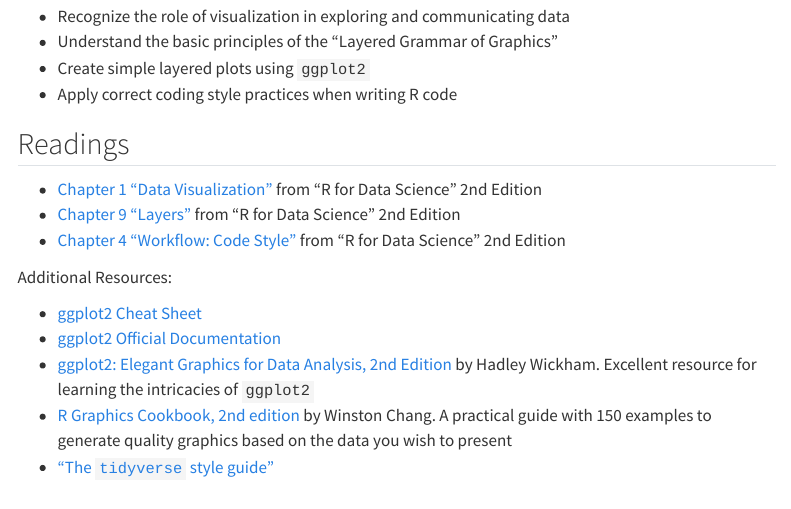
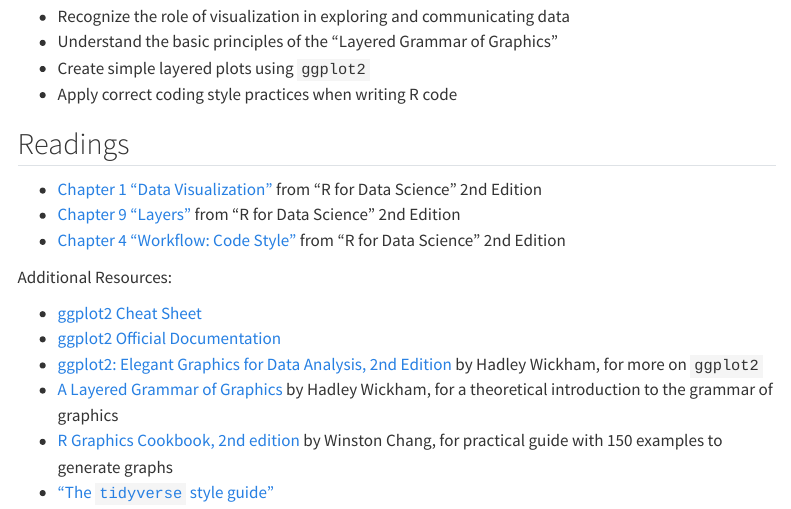
Before and after one commit to brinasab/css-website, a Quarto document (lectures/03-home.qmd): the page in a window 1100 px wide, from 330 px down. Rendered offline with R 4.5, knitr and Pandoc in place of Quarto, with nearby package versions; menus at the side of the page are left out.

Commit message:
lecture 3 home added one reading

```diff
--- a/lectures/03-home.qmd
+++ b/lectures/03-home.qmd
@@ -38,6 +38,7 @@
 
 * [ggplot2 Cheat Sheet](https://raw.githubusercontent.com/rstudio/cheatsheets/main/data-visualization.pdf)
 * [ggplot2 Official Documentation](https://ggplot2.tidyverse.org/index.html)
-* [ggplot2: Elegant Graphics for Data Analysis, 2nd Edition](https://ggplot2-book.org/) by Hadley Wickham. Excellent resource for learning the intricacies of `ggplot2`
-* [R Graphics Cookbook, 2nd edition](https://r-graphics.org/) by Winston Chang. A practical guide with 150 examples to generate quality graphics based on the data you wish to present
+* [ggplot2: Elegant Graphics for Data Analysis, 2nd Edition](https://ggplot2-book.org/) by Hadley Wickham, for more on `ggplot2`
+* [A Layered Grammar of Graphics](https://www.tandfonline.com/doi/pdf/10.1198/jcgs.2009.07098) by Hadley Wickham, for a theoretical introduction to the grammar of graphics
+* [R Graphics Cookbook, 2nd edition](https://r-graphics.org/) by Winston Chang, for practical guide with 150 examples to generate graphs
 * ["The `tidyverse` style guide"](https://style.tidyverse.org/index.html)
```
Also changed, not shown: docs/search.json, 1 other file.
